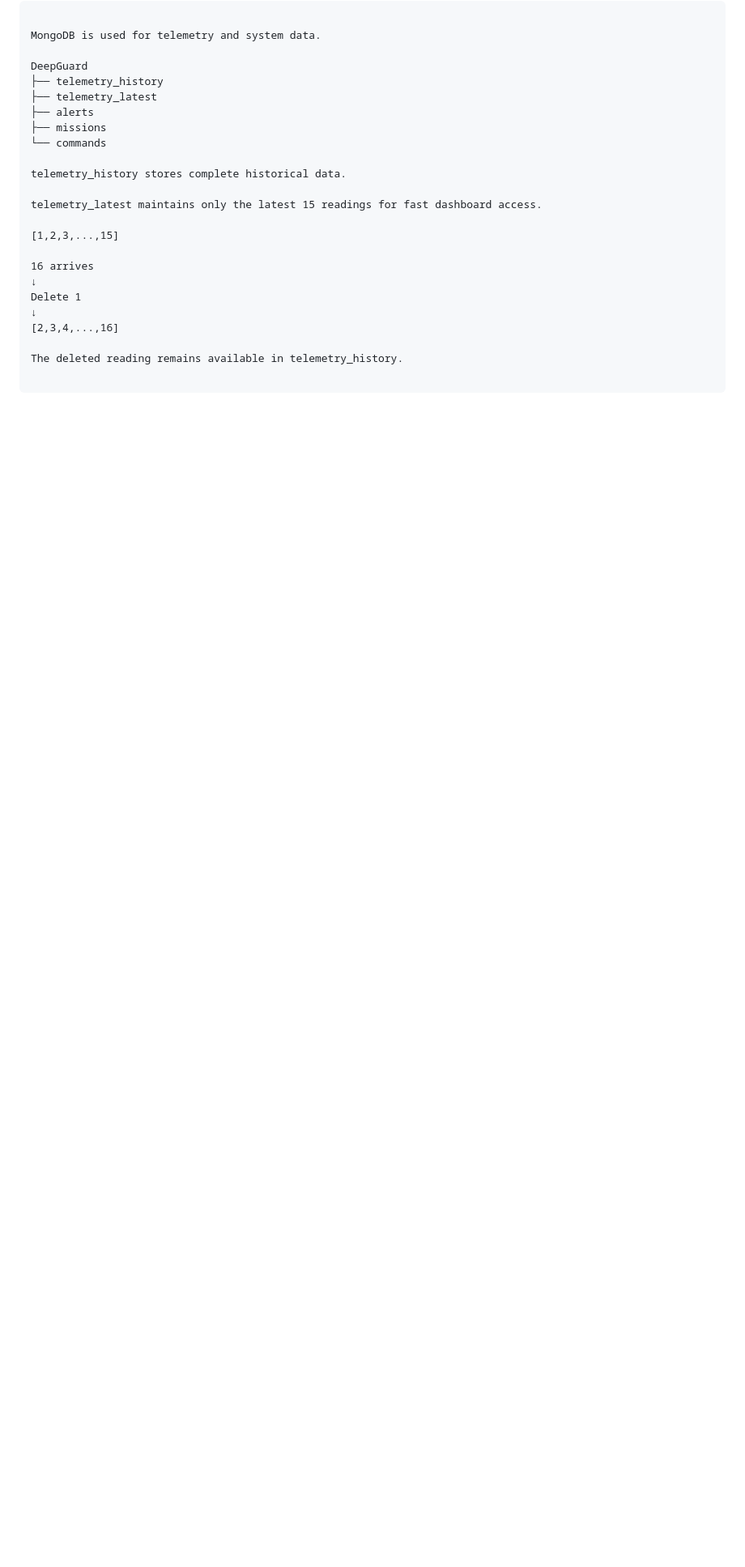
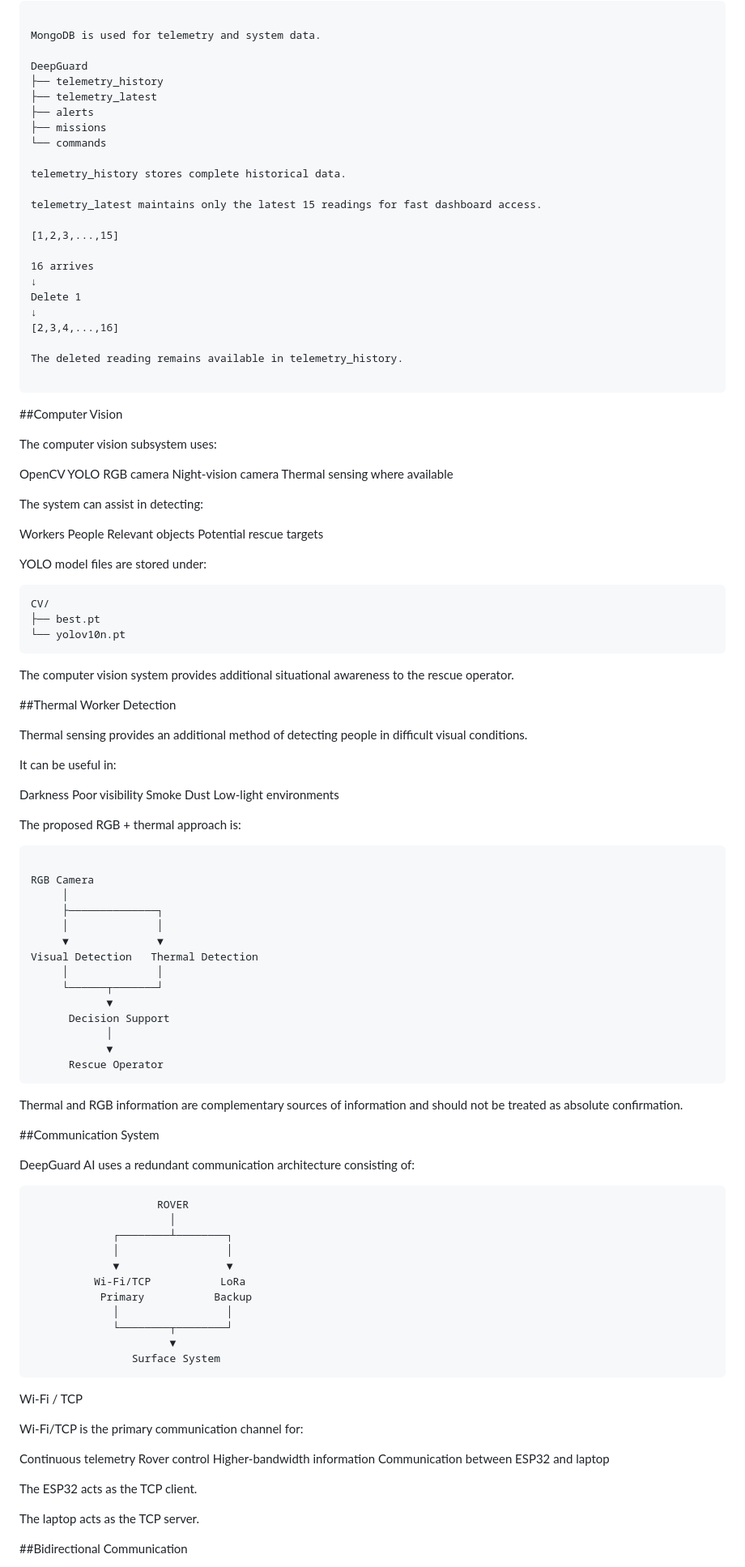
Before and after one commit to Ankit212206/SIH, a Markdown page: README.md, the part around one of its changes. Shown at 81% size. GitHub-like rendering; blank space fills up the shorter version.

````diff
--- a/README.md
+++ b/README.md
@@ -262,3 +262,97 @@ Delete 1
 The deleted reading remains available in telemetry_history.
 
 ```
+
+##Computer Vision
+
+The computer vision subsystem uses:
+
+OpenCV
+YOLO
+RGB camera
+Night-vision camera
+Thermal sensing where available
+
+The system can assist in detecting:
+
+Workers
+People
+Relevant objects
+Potential rescue targets
+
+YOLO model files are stored under:
+```text
+CV/
+├── best.pt
+└── yolov10n.pt
+```
+The computer vision system provides additional situational awareness to the rescue operator.
+
+
+
+##Thermal Worker Detection
+
+Thermal sensing provides an additional method of detecting people in difficult visual conditions.
+
+It can be useful in:
+
+Darkness
+Poor visibility
+Smoke
+Dust
+Low-light environments
+
+The proposed RGB + thermal approach is:
+```text
+
+RGB Camera
+     │
+     ├──────────────┐
+     │              │
+     ▼              ▼
+Visual Detection   Thermal Detection
+     │              │
+     └──────┬───────┘
+            ▼
+      Decision Support
+            │
+            ▼
+      Rescue Operator
+```
+Thermal and RGB information are complementary sources of information and should not be treated as absolute confirmation.
+
+
+
+##Communication System
+
+DeepGuard AI uses a redundant communication architecture consisting of:
+```text
+                    ROVER
+                      │
+             ┌────────┴────────┐
+             │                 │
+             ▼                 ▼
+          Wi-Fi/TCP           LoRa
+           Primary           Backup
+             │                 │
+             └────────┬────────┘
+                      ▼
+                Surface System
+```
+Wi-Fi / TCP
+
+Wi-Fi/TCP is the primary communication channel for:
+
+Continuous telemetry
+Rover control
+Higher-bandwidth information
+Communication between ESP32 and laptop
+
+The ESP32 acts as the TCP client.
+
+The laptop acts as the TCP server.
+
+
+
+##Bidirectional Communication
+
````
Also changed, not shown: other parts of README.md (+188 -0 lines).
